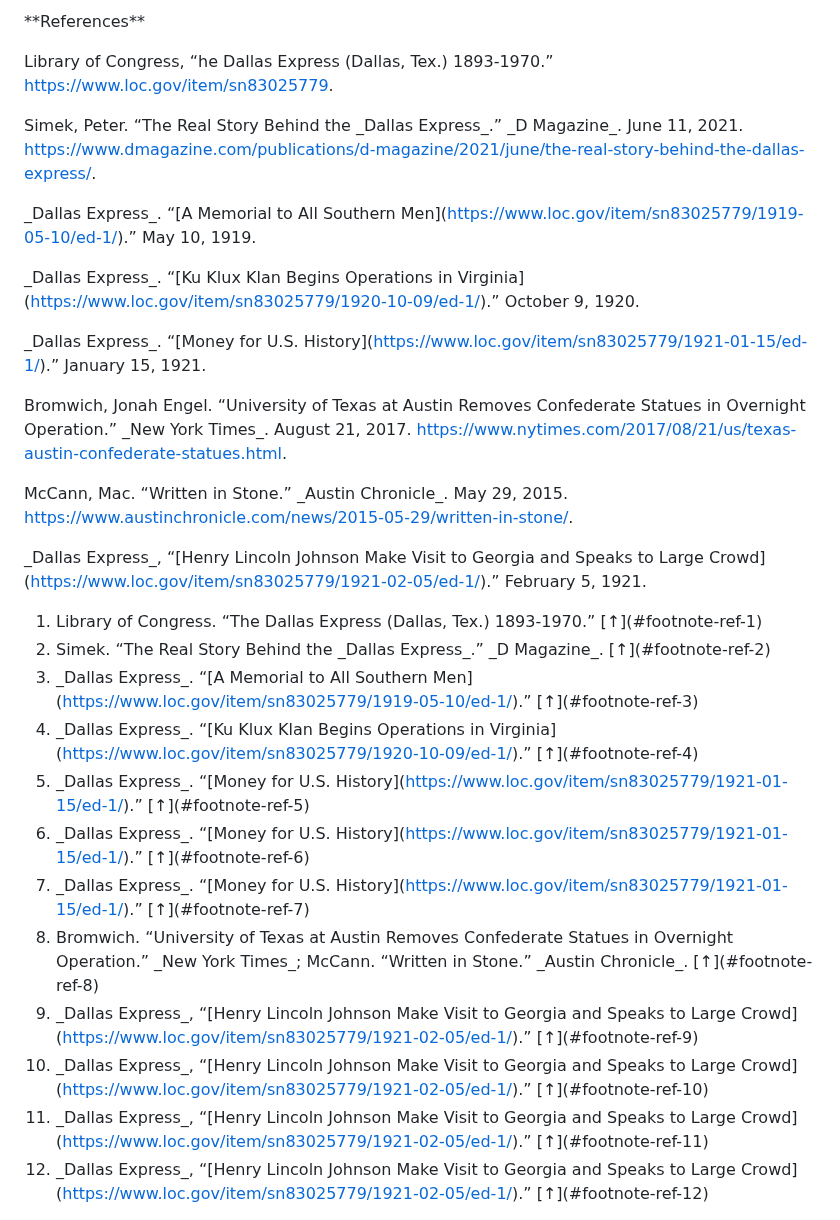
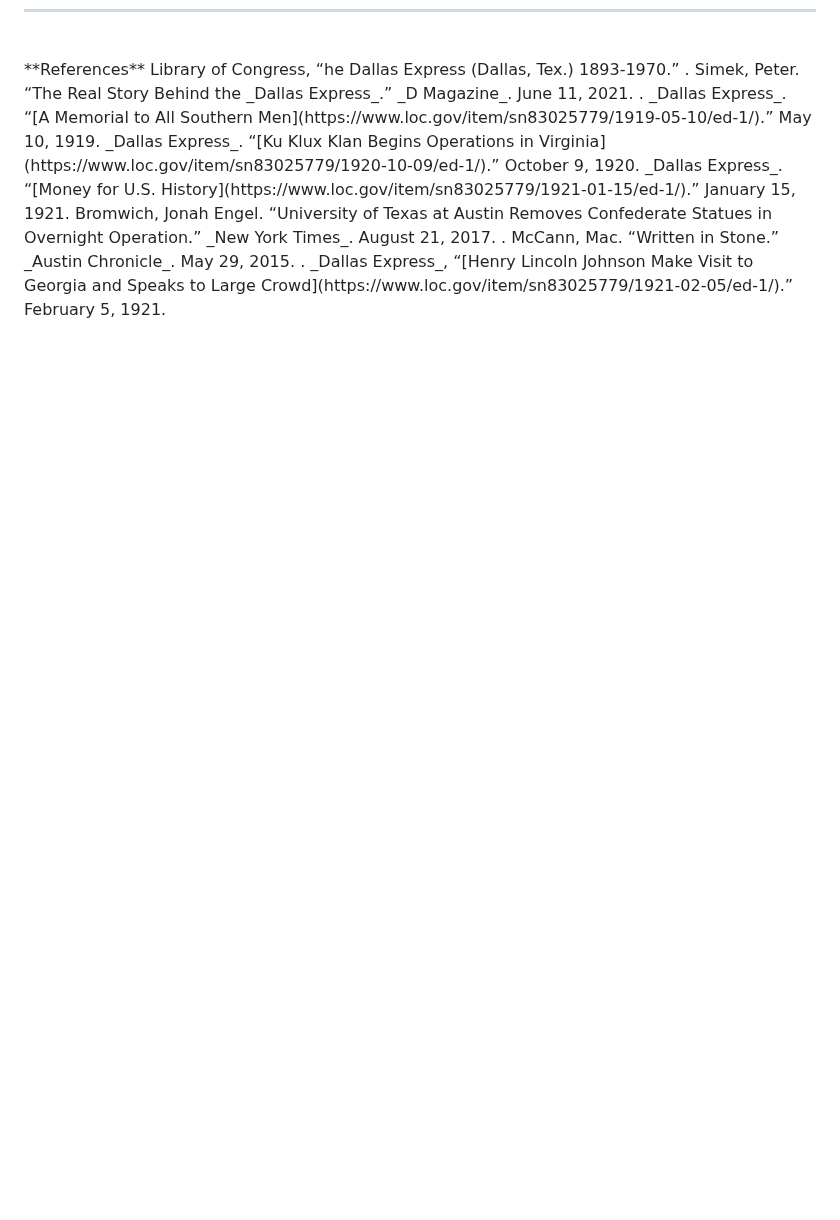
Before and after one commit to upenndigitalscholarship/monuments-research-group, a Markdown page: essay/“roost-right-on-the-ankles-of-congress”-the-_dallas-express_-and-confederate-commemoration.md, the part around one of its changes. Rendered like a GitHub page; blank space fills up the shorter version.

Commit message:
Update Essay ““roost-right-on-the-ankles-of-congress”-the-_dallas-express_-and-confederate-commemoration”

```diff
--- a/essay/“roost-right-on-the-ankles-of-congress”-the-_dallas-express_-and-confederate-commemoration.md
+++ b/essay/“roost-right-on-the-ankles-of-congress”-the-_dallas-express_-and-confederate-commemoration.md
@@ -28,32 +18,10 @@ The article linked the Ku Klux Klan’s activities in Georgia to the group’s 1
 <br>
-
-\*\*References\*\*
-
-Library of Congress, “he Dallas Express (Dallas, Tex.) 1893-1970.” <https://www.loc.gov/item/sn83025779>.
-
-Simek, Peter. “The Real Story Behind the \_Dallas Express\_.” \_D Magazine\_. June 11, 2021. <https://www.dmagazine.com/publications/d-magazine/2021/june/the-real-story-behind-the-dallas-express/>.
-
-\_Dallas Express\_. “\[A Memorial to All Southern Men](https://www.loc.gov/item/sn83025779/1919-05-10/ed-1/).” May 10, 1919.
-
-\_Dallas Express\_. “\[Ku Klux Klan Begins Operations in Virginia](https://www.loc.gov/item/sn83025779/1920-10-09/ed-1/).” October 9, 1920.
-
-\_Dallas Express\_. “\[Money for U.S. History](https://www.loc.gov/item/sn83025779/1921-01-15/ed-1/).” January 15, 1921.
-
-Bromwich, Jonah Engel. “University of Texas at Austin Removes Confederate Statues in Overnight Operation.” \_New York Times\_. August 21, 2017. <https://www.nytimes.com/2017/08/21/us/texas-austin-confederate-statues.html>.
-
-McCann, Mac. “Written in Stone.” \_Austin Chronicle\_. May 29, 2015. <https://www.austinchronicle.com/news/2015-05-29/written-in-stone/>.
-
-\_Dallas Express\_, “\[Henry Lincoln Johnson Make Visit to Georgia and Speaks to Large Crowd](https://www.loc.gov/item/sn83025779/1921-02-05/ed-1/).” February 5, 1921.
-
-1. Library of Congress. “The Dallas Express (Dallas, Tex.) 1893-1970.” \[↑](#footnote-ref-1)
-2. Simek. “The Real Story Behind the \_Dallas Express\_.” \_D Magazine\_. \[↑](#footnote-ref-2)
-3. \_Dallas Express\_. “\[A Memorial to All Southern Men](https://www.loc.gov/item/sn83025779/1919-05-10/ed-1/).” \[↑](#footnote-ref-3)
-4. \_Dallas Express\_. “\[Ku Klux Klan Begins Operations in Virginia](https://www.loc.gov/item/sn83025779/1920-10-09/ed-1/).” \[↑](#footnote-ref-4)
-5. \_Dallas Express\_. “\[Money for U.S. History](https://www.loc.gov/item/sn83025779/1921-01-15/ed-1/).” \[↑](#footnote-ref-5)
-6. \_Dallas Express\_. “\[Money for U.S. History](https://www.loc.gov/item/sn83025779/1921-01-15/ed-1/).” \[↑](#footnote-ref-6)
-7. \_Dallas Express\_. “\[Money for U.S. History](https://www.loc.gov/item/sn83025779/1921-01-15/ed-1/).” \[↑](#footnote-ref-7)
-8. Bromwich. “University of Texas at Austin Removes Confederate Statues in Overnight Operation.” \_New York Times\_; McCann. “Written in Stone.” \_Austin Chronicle\_. \[↑](#footnote-ref-8)
-9. \_Dallas Express\_, “\[Henry Lincoln Johnson Make Visit to Georgia and Speaks to Large Crowd](https://www.loc.gov/item/sn83025779/1921-02-05/ed-1/).” \[↑](#footnote-ref-9)
-10. \_Dallas Express\_, “\[Henry Lincoln Johnson Make Visit to Georgia and Speaks to Large Crowd](https://www.loc.gov/item/sn83025779/1921-02-05/ed-1/).” \[↑](#footnote-ref-10)
-11. \_Dallas Express\_, “\[Henry Lincoln Johnson Make Visit to Georgia and Speaks to Large Crowd](https://www.loc.gov/item/sn83025779/1921-02-05/ed-1/).” \[↑](#footnote-ref-11)
-12. \_Dallas Express\_, “\[Henry Lincoln Johnson Make Visit to Georgia and Speaks to Large Crowd](https://www.loc.gov/item/sn83025779/1921-02-05/ed-1/).” \[↑](#footnote-ref-12)
+**References**
+Library of Congress, “he Dallas Express (Dallas, Tex.) 1893-1970.” .
+Simek, Peter. “The Real Story Behind the _Dallas Express_.” _D Magazine_. June 11, 2021. .
+_Dallas Express_. “[A Memorial to All Southern Men](https://www.loc.gov/item/sn83025779/1919-05-10/ed-1/).” May 10, 1919.
+_Dallas Express_. “[Ku Klux Klan Begins Operations in Virginia](https://www.loc.gov/item/sn83025779/1920-10-09/ed-1/).” October 9, 1920.
+_Dallas Express_. “[Money for U.S. History](https://www.loc.gov/item/sn83025779/1921-01-15/ed-1/).” January 15, 1921.
+Bromwich, Jonah Engel. “University of Texas at Austin Removes Confederate Statues in Overnight Operation.” _New York Times_. August 21, 2017. .
+McCann, Mac. “Written in Stone.” _Austin Chronicle_. May 29, 2015. .
+_Dallas Express_, “[Henry Lincoln Johnson Make Visit to Georgia and Speaks to Large Crowd](https://www.loc.gov/item/sn83025779/1921-02-05/ed-1/).” February 5, 1921.
```
Also changed, not shown: other parts of essay/“roost-right-on-the-ankles-of-congress”-the-_dallas-express_-and-confederate-commemoration.md (+6 -16 lines).
